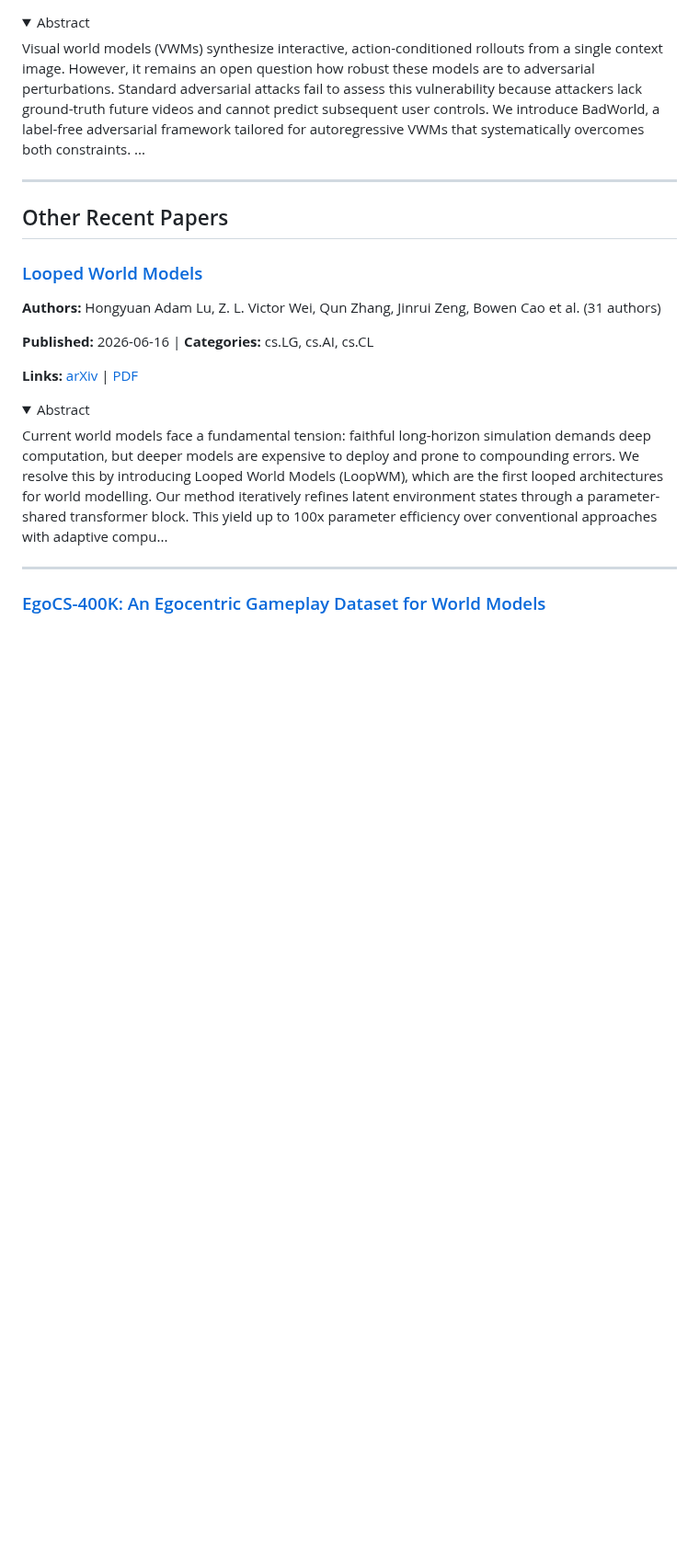
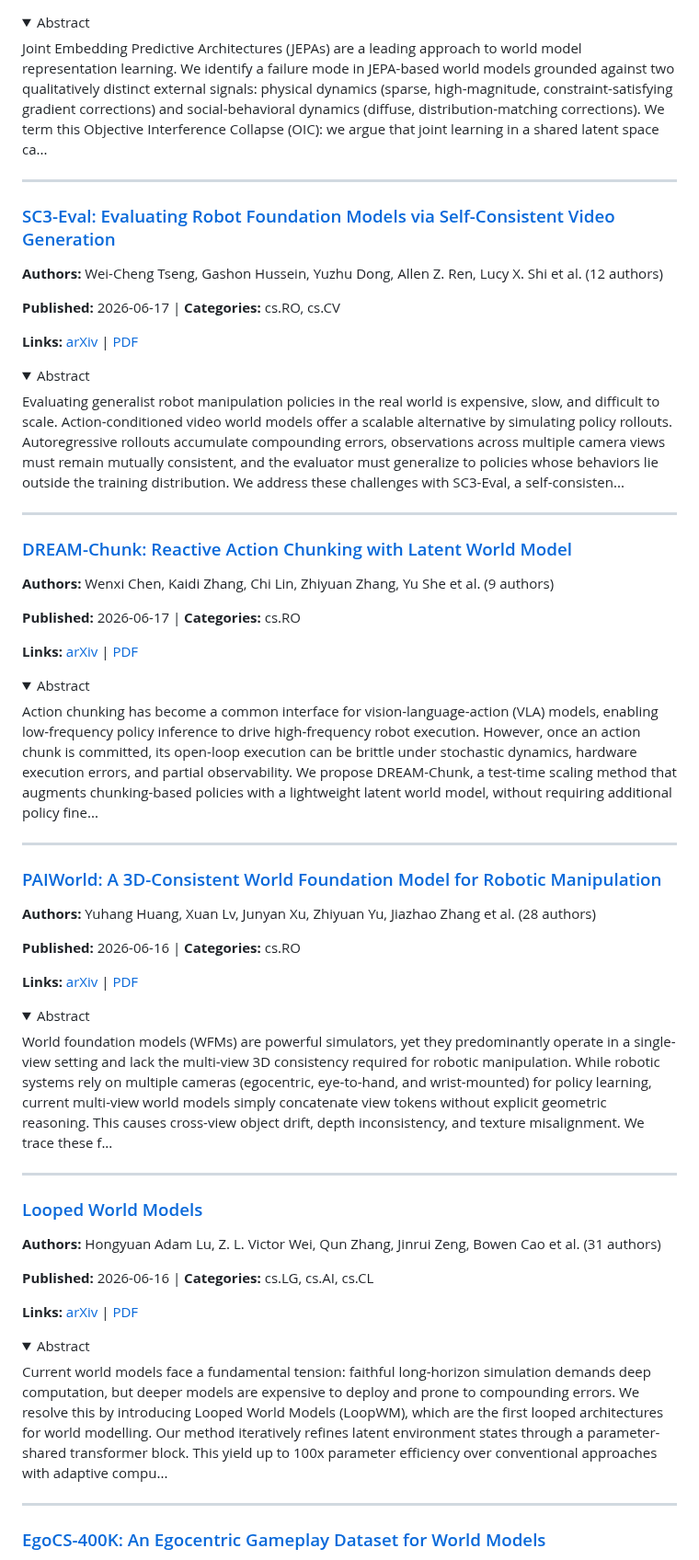
Before and after one commit to jonstephens85/awesome-embodied-ai, a Markdown page: digests/world_models.md, the part around one of its changes. Shown at 92% size. Drawn GitHub-style; folded sections open; blank space fills up the shorter version.

```diff
--- a/digests/world_models.md
+++ b/digests/world_models.md
@@ -125,13 +144,62 @@ World models are widely used in robotic and agentic engineering control systems
 <details>
 <summary>Abstract</summary>
 
-Visual world models (VWMs) synthesize interactive, action-conditioned rollouts from a single context image. However, it remains an open question how robust these models are to adversarial perturbations. Standard adversarial attacks fail to assess this vulnerability because attackers lack ground-truth future videos and cannot predict subsequent user controls. We introduce BadWorld, a label-free adversarial framework tailored for autoregressive VWMs that systematically overcomes both constraints. ...
+Joint Embedding Predictive Architectures (JEPAs) are a leading approach to world model representation learning. We identify a failure mode in JEPA-based world models grounded against two qualitatively distinct external signals: physical dynamics (sparse, high-magnitude, constraint-satisfying gradient corrections) and social-behavioral dynamics (diffuse, distribution-matching corrections). We term this Objective Interference Collapse (OIC): we argue that joint learning in a shared latent space ca...
 
 </details>
 
 ---
 
-## Other Recent Papers
+### [SC3-Eval: Evaluating Robot Foundation Models via Self-Consistent Video Generation](https://arxiv.org/abs/2606.18610v1)
+
+**Authors:** Wei-Cheng Tseng, Gashon Hussein, Yuzhu Dong, Allen Z. Ren, Lucy X. Shi et al. (12 authors)
+
+**Published:** 2026-06-17 | **Categories:** cs.RO, cs.CV
+
+**Links:** [arXiv](https://arxiv.org/abs/2606.18610v1) | [PDF](https://arxiv.org/pdf/2606.18610v1.pdf)
+
+<details>
+<summary>Abstract</summary>
+
+Evaluating generalist robot manipulation policies in the real world is expensive, slow, and difficult to scale. Action-conditioned video world models offer a scalable alternative by simulating policy rollouts. Autoregressive rollouts accumulate compounding errors, observations across multiple camera views must remain mutually consistent, and the evaluator must generalize to policies whose behaviors lie outside the training distribution. We address these challenges with SC3-Eval, a self-consisten...
+
+</details>
+
+---
+
+### [DREAM-Chunk: Reactive Action Chunking with Latent World Model](https://arxiv.org/abs/2606.18589v1)
+
+**Authors:** Wenxi Chen, Kaidi Zhang, Chi Lin, Zhiyuan Zhang, Yu She et al. (9 authors)
+
+**Published:** 2026-06-17 | **Categories:** cs.RO
+
+**Links:** [arXiv](https://arxiv.org/abs/2606.18589v1) | [PDF](https://arxiv.org/pdf/2606.18589v1.pdf)
+
+<details>
+<summary>Abstract</summary>
+
+Action chunking has become a common interface for vision-language-action (VLA) models, enabling low-frequency policy inference to drive high-frequency robot execution. However, once an action chunk is committed, its open-loop execution can be brittle under stochastic dynamics, hardware execution errors, and partial observability. We propose DREAM-Chunk, a test-time scaling method that augments chunking-based policies with a lightweight latent world model, without requiring additional policy fine...
+
+</details>
+
+---
+
+### [PAIWorld: A 3D-Consistent World Foundation Model for Robotic Manipulation](https://arxiv.org/abs/2606.18375v1)
+
+**Authors:** Yuhang Huang, Xuan Lv, Junyan Xu, Zhiyuan Yu, Jiazhao Zhang et al. (28 authors)
+
+**Published:** 2026-06-16 | **Categories:** cs.RO
+
+**Links:** [arXiv](https://arxiv.org/abs/2606.18375v1) | [PDF](https://arxiv.org/pdf/2606.18375v1.pdf)
+
+<details>
+<summary>Abstract</summary>
+
+World foundation models (WFMs) are powerful simulators, yet they predominantly operate in a single-view setting and lack the multi-view 3D consistency required for robotic manipulation. While robotic systems rely on multiple cameras (egocentric, eye-to-hand, and wrist-mounted) for policy learning, current multi-view world models simply concatenate view tokens without explicit geometric reasoning. This causes cross-view object drift, depth inconsistency, and texture misalignment. We trace these f...
+
+</details>
+
+---
 
 ### [Looped World Models](https://arxiv.org/abs/2606.18208v1)
 
```
Also changed, not shown: other parts of digests/world_models.md (+45 -145 lines), digests/vla.md (+98 -115 lines).
